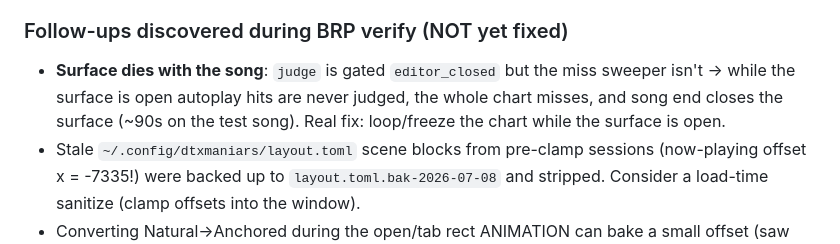
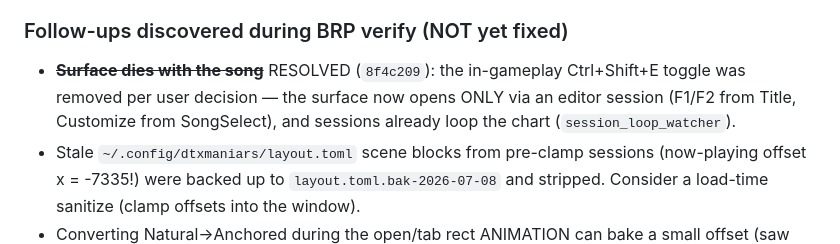
Before and after one commit to lazykern/dtxmaniars, a Markdown page: docs/superpowers/customize-visual-punchlist.md, the part around the change. GitHub-like rendering.

Commit message:
docs: mark surface-dies-with-song resolved by toggle removal

```diff
--- a/docs/superpowers/customize-visual-punchlist.md
+++ b/docs/superpowers/customize-visual-punchlist.md
@@ -48,10 +48,10 @@ scene space, the cursor converts once at the input boundary via
   select clean after close. 1310 workspace tests.
 
 ### Follow-ups discovered during BRP verify (NOT yet fixed)
-- **Surface dies with the song**: `judge` is gated `editor_closed` but the miss
-  sweeper isn't → while the surface is open autoplay hits are never judged, the
-  whole chart misses, and song end closes the surface (~90s on the test song).
-  Real fix: loop/freeze the chart while the surface is open.
+- ~~**Surface dies with the song**~~ RESOLVED (`8f4c209`): the in-gameplay
+  Ctrl+Shift+E toggle was removed per user decision — the surface now opens
+  ONLY via an editor session (F1/F2 from Title, Customize from SongSelect),
+  and sessions already loop the chart (`session_loop_watcher`).
 - Stale `~/.config/dtxmaniars/layout.toml` scene blocks from pre-clamp sessions
   (now-playing offset x = -7335!) were backed up to `layout.toml.bak-2026-07-08`
   and stripped. Consider a load-time sanitize (clamp offsets into the window).
```
